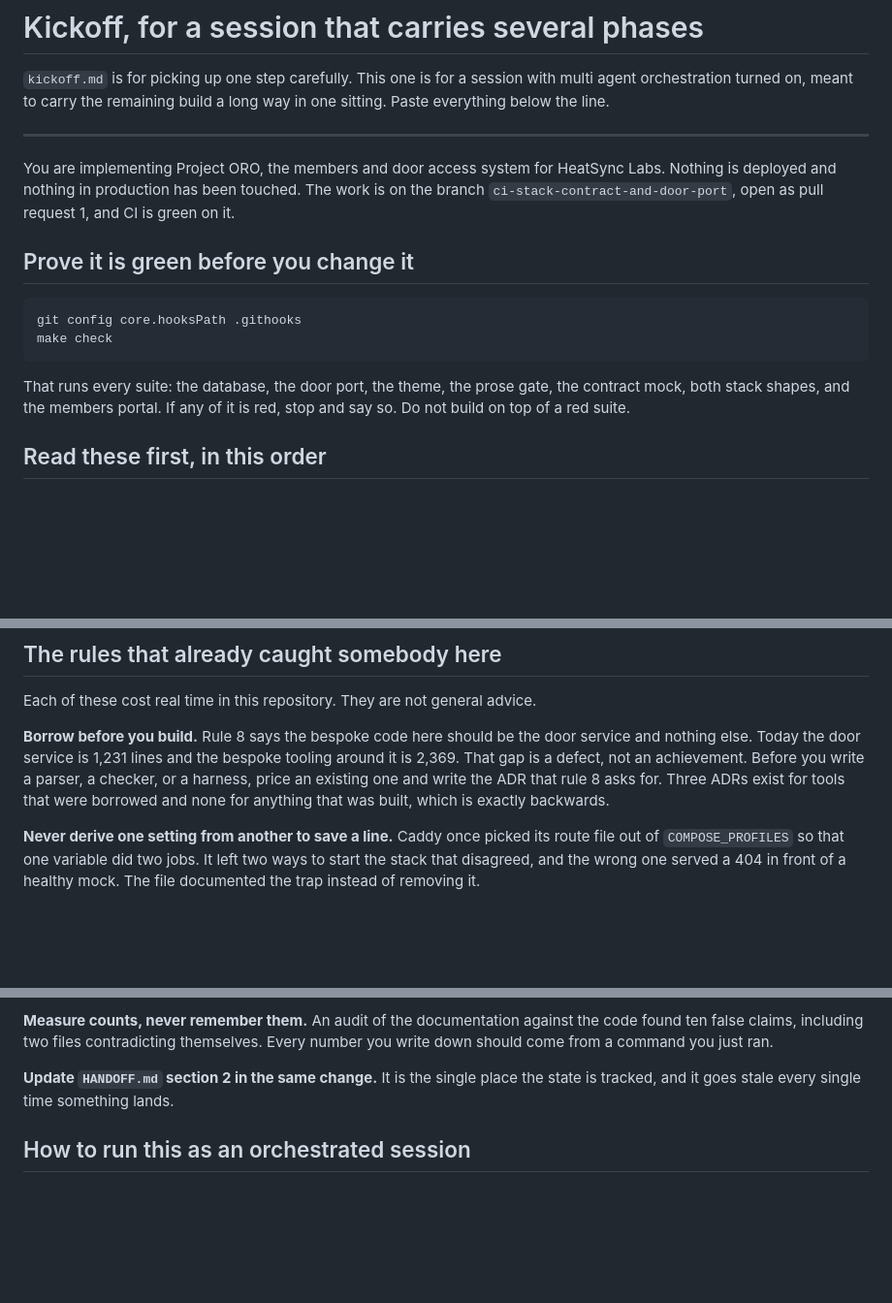
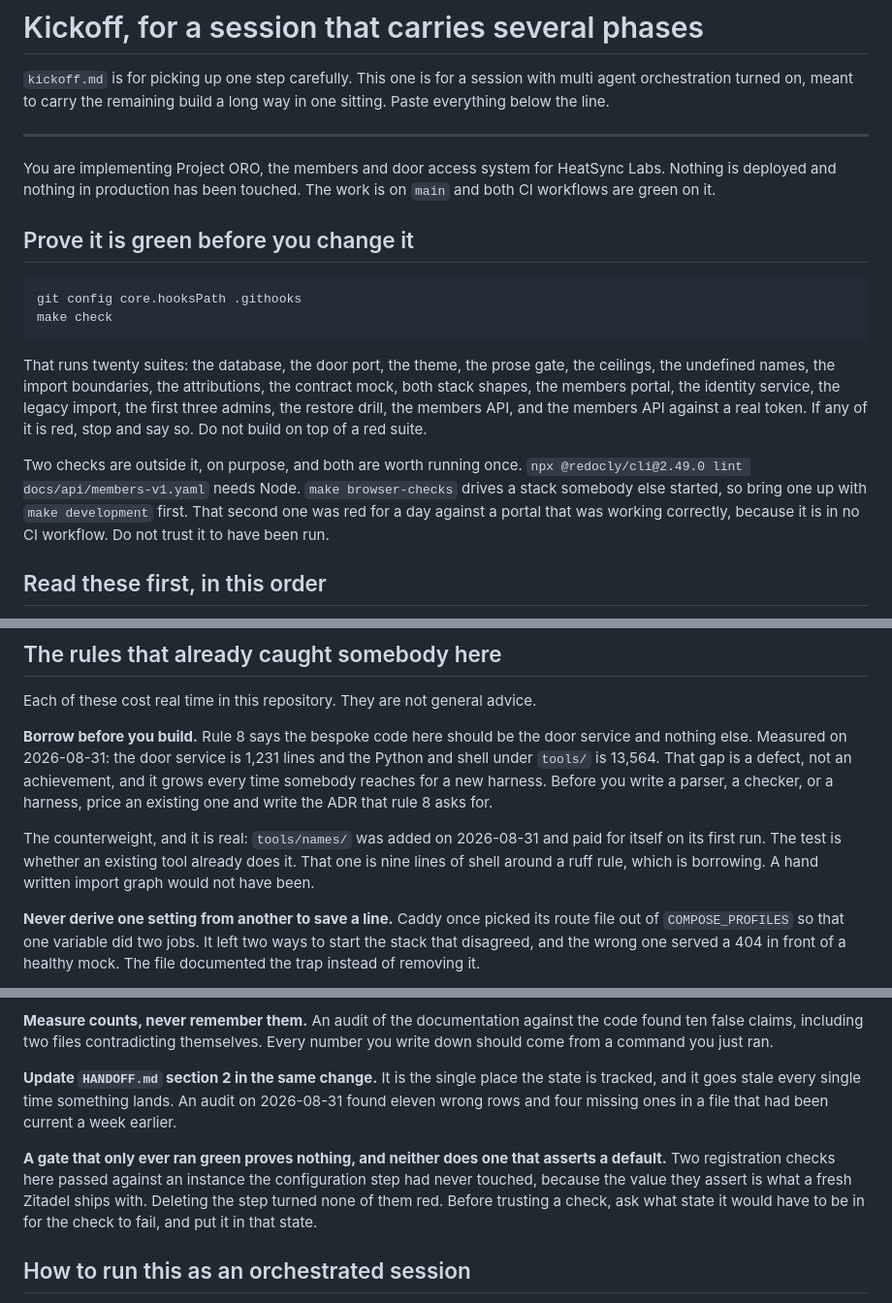
Before and after one commit to heatsynclabs/project-oro, a Markdown page: docs/plan/kickoff-ultra.md, 3 parts joined by grey strips. Shown at 97% size. GitHub-like rendering; blank space fills up the shorter version.

Commit message:
Bring both kickoff prompts back in line with what is here
kickoff-ultra.md still pointed at a branch that was merged and a pull request
that is closed, and told a reader that make check runs seven suites when it
runs twenty. It also gave a bespoke tooling number that was measured before
half the tooling existed: the door service is 1,231 lines and tools/ is 13,564,
both counted today.

Three rules added to it, each of which cost this repository something in the
last two days. A gate that asserts a default is not a gate, which two
registration checks were until this morning. HANDOFF section 2 goes stale every
time something lands, and an audit found eleven wrong rows in a file that had
been current a week earlier. And member facing copy is read by members, which
the portal's own error blocks did not believe until today.

kickoff.md gets the same portal rule, the ceiling note that a Makefile is
subject to rule 6 as well, and a run block that is the command a person
actually has.

````diff
--- a/docs/plan/kickoff-ultra.md
+++ b/docs/plan/kickoff-ultra.md
@@ -9,9 +9,8 @@ way in one sitting. Paste everything below the line.
 ---
 
 You are implementing Project ORO, the members and door access system for HeatSync
-Labs. Nothing is deployed and nothing in production has been touched. The work is
-on the branch `ci-stack-contract-and-door-port`, open as pull request 1, and CI is
-green on it.
+Labs. Nothing is deployed and nothing in production has been touched. The work
+is on `main` and both CI workflows are green on it.
 
 ## Prove it is green before you change it
 
@@ -20,9 +19,19 @@ git config core.hooksPath .githooks
 make check
 ```
 
-That runs every suite: the database, the door port, the theme, the prose gate,
-the contract mock, both stack shapes, and the members portal. If any of it is
-red, stop and say so. Do not build on top of a red suite.
+That runs twenty suites: the database, the door port, the theme, the prose
+gate, the ceilings, the undefined names, the import boundaries, the
+attributions, the contract mock, both stack shapes, the members portal, the
+identity service, the legacy import, the first three admins, the restore drill,
+the members API, and the members API against a real token. If any of it is red,
+stop and say so. Do not build on top of a red suite.
+
+Two checks are outside it, on purpose, and both are worth running once.
+`npx @redocly/cli@2.49.0 lint docs/api/members-v1.yaml` needs Node.
+`make browser-checks` drives a stack somebody else started, so bring one up
+with `make development` first. That second one was red for a day against a
+portal that was working correctly, because it is in no CI workflow. Do not
+trust it to have been run.
 
 ## Read these first, in this order
 
@@ -51,12 +60,17 @@ plan and there is a reason for each position.
 
 Each of these cost real time in this repository. They are not general advice.
 
-**Borrow before you build.** Rule 8 says the bespoke code here should be the door
-service and nothing else. Today the door service is 1,231 lines and the bespoke
-tooling around it is 2,369. That gap is a defect, not an achievement. Before you
-write a parser, a checker, or a harness, price an existing one and write the ADR
-that rule 8 asks for. Three ADRs exist for tools that were borrowed and none for
-anything that was built, which is exactly backwards.
+**Borrow before you build.** Rule 8 says the bespoke code here should be the
+door service and nothing else. Measured on 2026-08-31: the door service is
+1,231 lines and the Python and shell under `tools/` is 13,564. That gap is a
+defect, not an achievement, and it grows every time somebody reaches for a new
+harness. Before you write a parser, a checker, or a harness, price an existing
+one and write the ADR that rule 8 asks for.
+
+The counterweight, and it is real: `tools/names/` was added on 2026-08-31 and
+paid for itself on its first run. The test is whether an existing tool already
+does it. That one is nine lines of shell around a ruff rule, which is
+borrowing. A hand written import graph would not have been.
 
 **Never derive one setting from another to save a line.** Caddy once picked its
 route file out of `COMPOSE_PROFILES` so that one variable did two jobs. It left
@@ -82,7 +96,16 @@ the code found ten false claims, including two files contradicting themselves.
 Every number you write down should come from a command you just ran.
 
 **Update `HANDOFF.md` section 2 in the same change.** It is the single place the
-state is tracked, and it goes stale every single time something lands.
+state is tracked, and it goes stale every single time something lands. An audit
+on 2026-08-31 found eleven wrong rows and four missing ones in a file that had
+been current a week earlier.
+
+**A gate that only ever ran green proves nothing, and neither does one that
+asserts a default.** Two registration checks here passed against an instance the
+configuration step had never touched, because the value they assert is what a
+fresh Zitadel ships with. Deleting the step turned none of them red. Before
+trusting a check, ask what state it would have to be in for the check to fail,
+and put it in that state.
 
 ## How to run this as an orchestrated session
 
````
Also changed, not shown: other parts of docs/plan/kickoff-ultra.md (+5 -0 lines), docs/plan/kickoff.md (+16 -4 lines).
